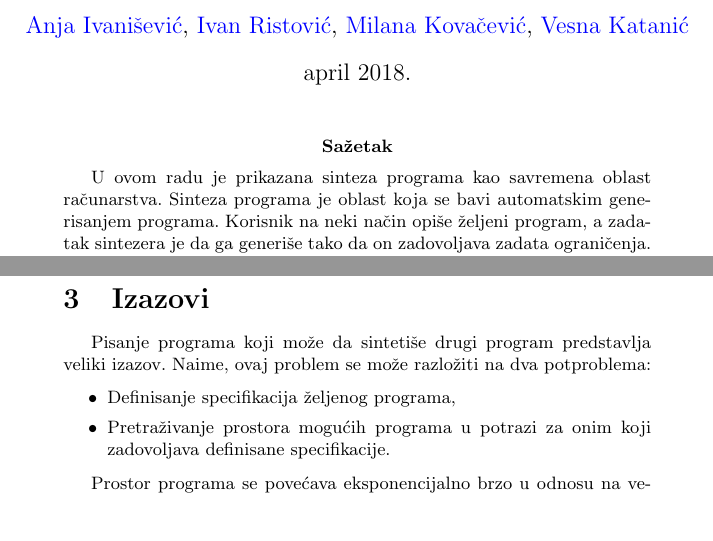
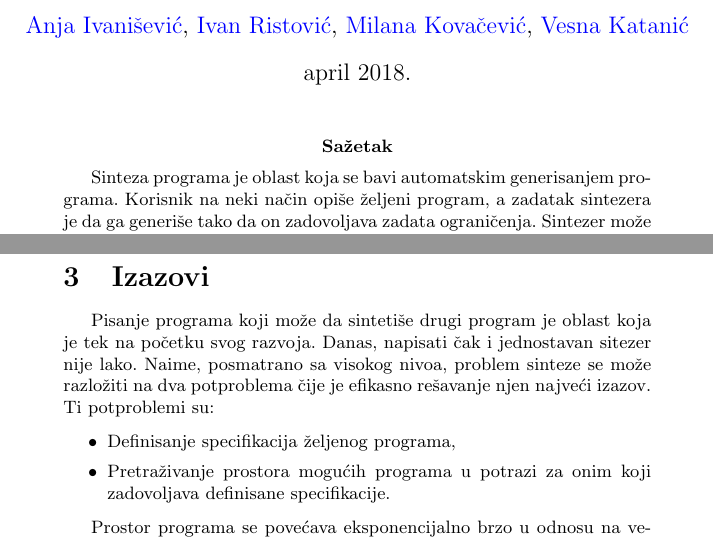
Before and after one commit to ivan-ristovic/Program-Synthesis-Paper, a LaTeX document (SintezaPrograma.tex, which reads parts/00_abstract.tex, parts/03_izazovi.tex): two parts of pages 1 and 5 of 14, joined at a grey line, cut so that both start at the same text, the shorter picture padded with empty space. Compiled offline with pdfLaTeX.

Commit message:
Sitne izmene u sazatku i izazovima

```diff
--- a/parts/00_abstract.tex
+++ b/parts/00_abstract.tex
@@ -1,3 +1,3 @@
 \abstract
 
-U ovom radu je prikazana sinteza programa kao savremena oblast računarstva. Sinteza programa je oblast koja se bavi automatskim generisanjem programa. Korisnik na neki način opiše željeni program, a zadatak sintezera je da ga generiše tako da on zadovoljava zadata ograničenja. Sintezer može svom zadatku da pristupi na različite načine, a neki od tih načina su detaljnije opisani u radu. Primene sinteze programa su brojne, od priprema podataka, popravka i dobijanja sugestija prilikom kodiranja do predloga mogućih optimizacija. Kao jedan od značajnijih pristupa sintezi, detaljno je opisana tehnika CEGIS. To je pristup sintezi koji u svojoj osnovi sadrži iterativno generisanje kandidata za traženi program i proveru da li taj kandidat zadovoljava date uslove. Ukoliko ih zadovoljava, on se prosleđuje korisniku kao krajnje rešenje.
+Sinteza programa je oblast koja se bavi automatskim generisanjem programa. Korisnik na neki način opiše željeni program, a zadatak sintezera je da ga generiše tako da on zadovoljava zadata ograničenja. Sintezer može svom zadatku da pristupi na različite načine, a neki od tih načina su detaljnije opisani u radu. Primene sinteze programa su brojne, od priprema podataka, popravka i dobijanja sugestija prilikom kodiranja do predloga mogućih optimizacija. Kao jedan od značajnijih pristupa sintezi, detaljno je opisana tehnika CEGIS. To je pristup sintezi koji u svojoj osnovi sadrži iterativno generisanje kandidata za traženi program i proveru da li taj kandidat zadovoljava date uslove. Ukoliko ih zadovoljava, on se prosleđuje korisniku kao krajnje rešenje.
--- a/parts/03_izazovi.tex
+++ b/parts/03_izazovi.tex
@@ -1,7 +1,7 @@
 \section{Izazovi}
 \label{sec:Izazovi}
 
-Pisanje programa koji može da sintetiše drugi program predstavlja veliki izazov. Naime, ovaj problem se može razložiti na dva potproblema:
+Pisanje programa koji može da sintetiše drugi program je oblast koja je tek na početku svog razvoja. Danas, napisati čak i jednostavan sitezer nije lako. Naime, posmatrano sa visokog nivoa, problem sinteze se može razložiti na dva potproblema čije je efikasno rešavanje njen najveći izazov. Ti potproblemi su:
 
 \begin{itemize}
     \item Definisanje specifikacija željenog programa,
```
